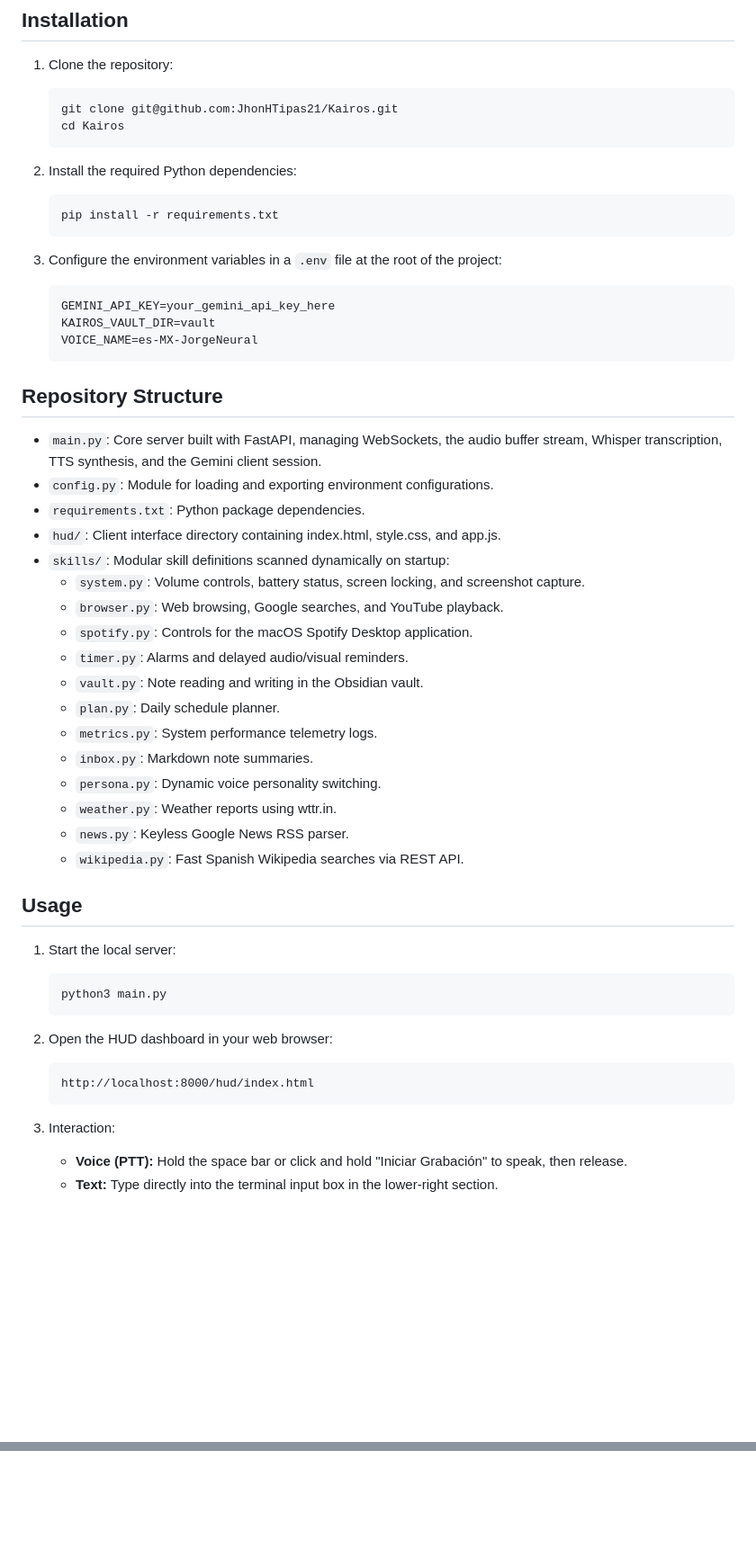
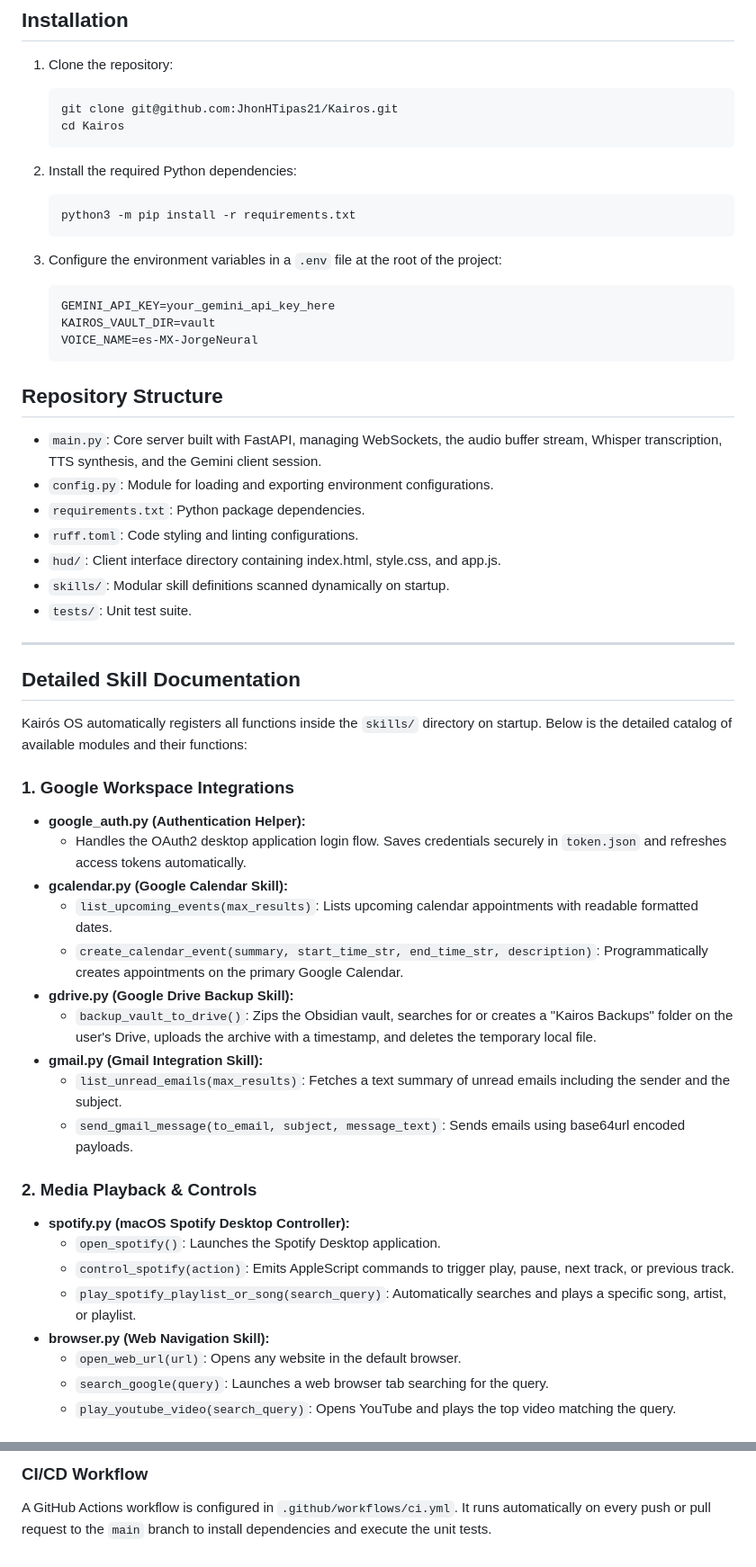
Before and after one commit to JhonHTipas21/Kairos, a Markdown page: README.md, 2 parts joined by grey strips. Shown at 90% size. Rendered like a GitHub page; blank space fills up the shorter version.

Commit message:
docs: Update README with comprehensive skills documentation and configuration guides

````diff
--- a/README.md
+++ b/README.md
@@ -30,7 +30,7 @@ To run the system, you need Python 3.9+ and macOS. The following local binary pa
 
 2. Install the required Python dependencies:
    ```bash
-   pip install -r requirements.txt
+   python3 -m pip install -r requirements.txt
    ```
 
 3. Configure the environment variables in a `.env` file at the root of the project:
@@ -45,33 +45,36 @@ To run the system, you need Python 3.9+ and macOS. The following local binary pa
 - `main.py`: Core server built with FastAPI, managing WebSockets, the audio buffer stream, Whisper transcription, TTS synthesis, and the Gemini client session.
 - `config.py`: Module for loading and exporting environment configurations.
 - `requirements.txt`: Python package dependencies.
+- `ruff.toml`: Code styling and linting configurations.
 - `hud/`: Client interface directory containing index.html, style.css, and app.js.
-- `skills/`: Modular skill definitions scanned dynamically on startup:
-  - `system.py`: Volume controls, battery status, screen locking, and screenshot capture.
-  - `browser.py`: Web browsing, Google searches, and YouTube playback.
-  - `spotify.py`: Controls for the macOS Spotify Desktop application.
-  - `timer.py`: Alarms and delayed audio/visual reminders.
-  - `vault.py`: Note reading and writing in the Obsidian vault.
-  - `plan.py`: Daily schedule planner.
-  - `metrics.py`: System performance telemetry logs.
-  - `inbox.py`: Markdown note summaries.
-  - `persona.py`: Dynamic voice personality switching.
-  - `weather.py`: Weather reports using wttr.in.
-  - `news.py`: Keyless Google News RSS parser.
-  - `wikipedia.py`: Fast Spanish Wikipedia searches via REST API.
+- `skills/`: Modular skill definitions scanned dynamically on startup.
+- `tests/`: Unit test suite.
 
-## Usage
+---
 
-1. Start the local server:
-   ```bash
-   python3 main.py
-   ```
+## Detailed Skill Documentation
 
-2. Open the HUD dashboard in your web browser:
-   ```
-   http://localhost:8000/hud/index.html
-   ```
+Kairós OS automatically registers all functions inside the `skills/` directory on startup. Below is the detailed catalog of available modules and their functions:
 
-3. Interaction:
-   - **Voice (PTT):** Hold the space bar or click and hold "Iniciar Grabación" to speak, then release.
-   - **Text:** Type directly into the terminal input box in the lower-right section.
+### 1. Google Workspace Integrations
+- **google_auth.py (Authentication Helper):**
+  - Handles the OAuth2 desktop application login flow. Saves credentials securely in `token.json` and refreshes access tokens automatically.
+- **gcalendar.py (Google Calendar Skill):**
+  - `list_upcoming_events(max_results)`: Lists upcoming calendar appointments with readable formatted dates.
+  - `create_calendar_event(summary, start_time_str, end_time_str, description)`: Programmatically creates appointments on the primary Google Calendar.
+- **gdrive.py (Google Drive Backup Skill):**
+  - `backup_vault_to_drive()`: Zips the Obsidian vault, searches for or creates a "Kairos Backups" folder on the user's Drive, uploads the archive with a timestamp, and deletes the temporary local file.
+- **gmail.py (Gmail Integration Skill):**
+  - `list_unread_emails(max_results)`: Fetches a text summary of unread emails including the sender and the subject.
+  - `send_gmail_message(to_email, subject, message_text)`: Sends emails using base64url encoded payloads.
+
+### 2. Media Playback & Controls
+- **spotify.py (macOS Spotify Desktop Controller):**
+  - `open_spotify()`: Launches the Spotify Desktop application.
+  - `control_spotify(action)`: Emits AppleScript commands to trigger play, pause, next track, or previous track.
+  - `play_spotify_playlist_or_song(search_query)`: Automatically searches and plays a specific song, artist, or playlist.
+- **browser.py (Web Navigation Skill):**
+  - `open_web_url(url)`: Opens any website in the default browser.
+  - `search_google(query)`: Launches a web browser tab searching for the query.
+  - `play_youtube_video(search_query)`: Opens YouTube and plays the top video matching the query.
+
@@ -77,0 +149,2 @@ To run the system, you need Python 3.9+ and macOS. The following local binary pa
+### CI/CD Workflow
+A GitHub Actions workflow is configured in `.github/workflows/ci.yml`. It runs automatically on every push or pull request to the `main` branch to install dependencies and execute the unit tests.
````
Also changed, not shown: other parts of README.md (+68 -0 lines).
